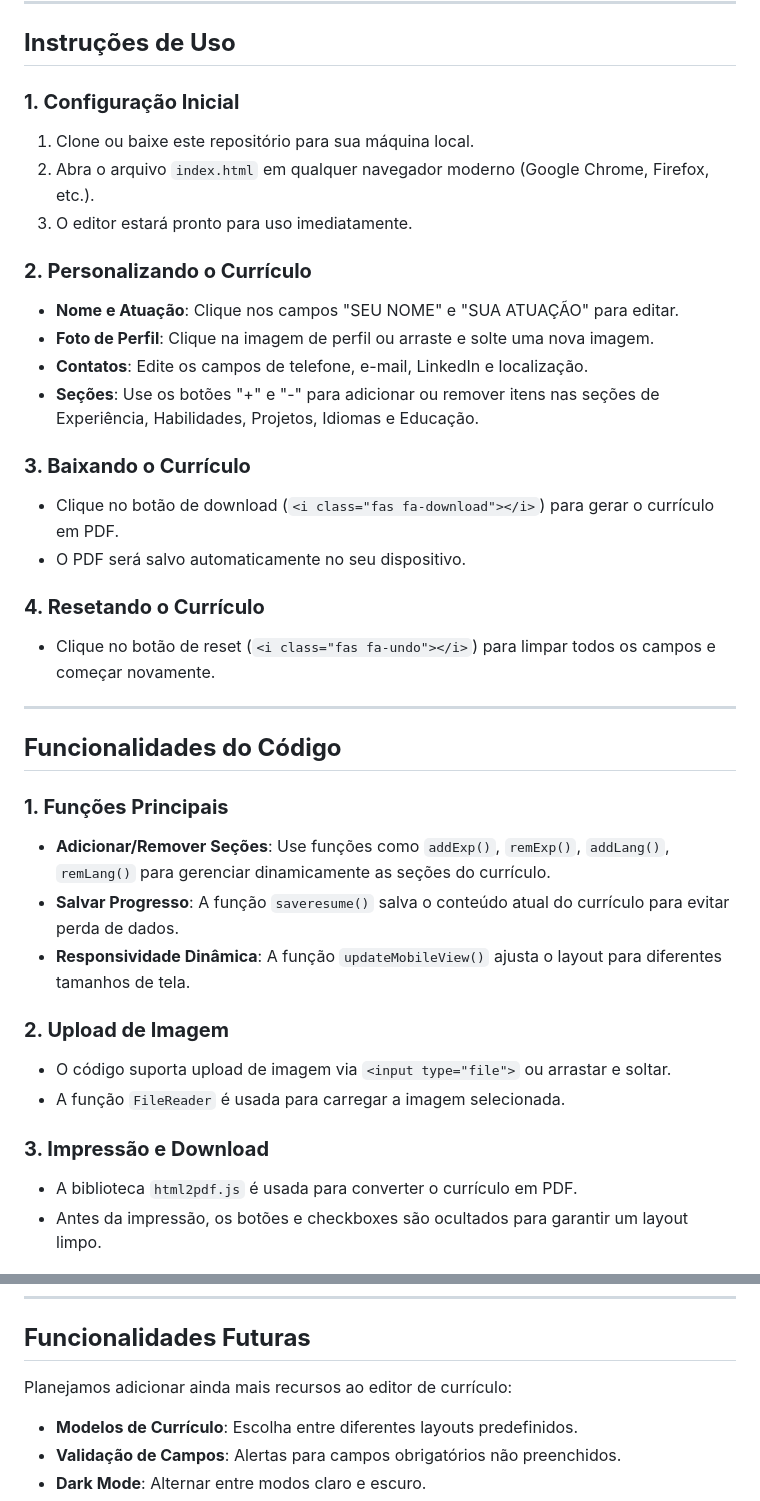
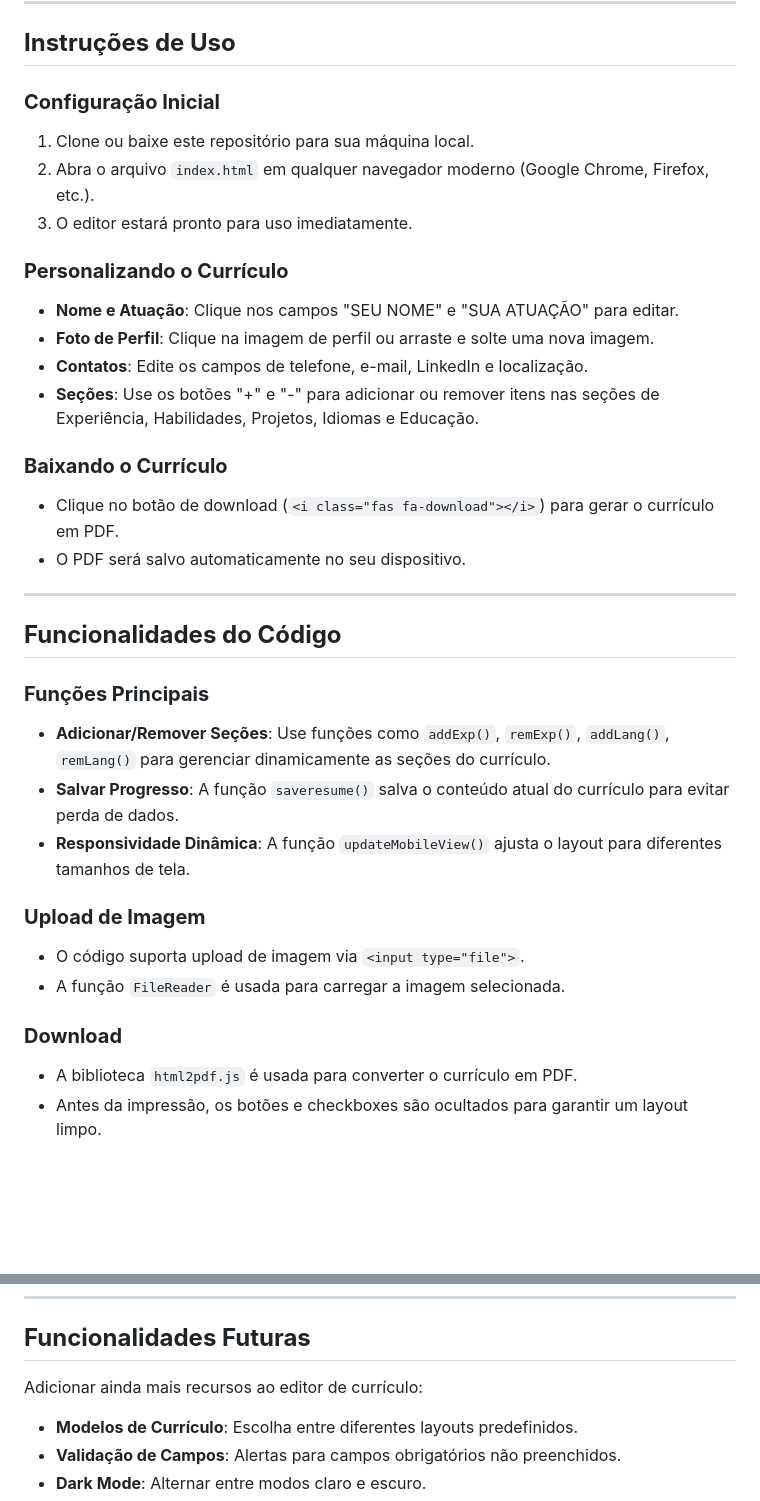
Before and after one commit to AlexandreLiberatto/Editor-de-curriculo, a Markdown page: README.md, 2 parts joined by grey strips. GitHub-like rendering; blank space fills up the shorter version.

Commit message:
docs(README): Atualizando documentação.
Signed-off-by: unknown <alexandreliberatto@gmail.com>

```diff
--- a/README.md
+++ b/README.md
@@ -22,38 +22,35 @@ Recursos principais:
 
 ## **Instruções de Uso**
 
-### **1. Configuração Inicial**
+### **Configuração Inicial**
 1. Clone ou baixe este repositório para sua máquina local.
 2. Abra o arquivo `index.html` em qualquer navegador moderno (Google Chrome, Firefox, etc.).
 3. O editor estará pronto para uso imediatamente.
 
-### **2. Personalizando o Currículo**
+### **Personalizando o Currículo**
 - **Nome e Atuação**: Clique nos campos "SEU NOME" e "SUA ATUAÇÃO" para editar.
 - **Foto de Perfil**: Clique na imagem de perfil ou arraste e solte uma nova imagem.
 - **Contatos**: Edite os campos de telefone, e-mail, LinkedIn e localização.
 - **Seções**: Use os botões "+" e "-" para adicionar ou remover itens nas seções de Experiência, Habilidades, Projetos, Idiomas e Educação.
 
-### **3. Baixando o Currículo**
+### **Baixando o Currículo**
 - Clique no botão de download (`<i class="fas fa-download"></i>`) para gerar o currículo em PDF.
 - O PDF será salvo automaticamente no seu dispositivo.
-
-### **4. Resetando o Currículo**
-- Clique no botão de reset (`<i class="fas fa-undo"></i>`) para limpar todos os campos e começar novamente.
 
 ---
 
 ## **Funcionalidades do Código**
 
-### **1. Funções Principais**
+### **Funções Principais**
 - **Adicionar/Remover Seções**: Use funções como `addExp()`, `remExp()`, `addLang()`, `remLang()` para gerenciar dinamicamente as seções do currículo.
 - **Salvar Progresso**: A função `saveresume()` salva o conteúdo atual do currículo para evitar perda de dados.
 - **Responsividade Dinâmica**: A função `updateMobileView()` ajusta o layout para diferentes tamanhos de tela.
 
-### **2. Upload de Imagem**
-- O código suporta upload de imagem via `<input type="file">` ou arrastar e soltar.
+### **Upload de Imagem**
+- O código suporta upload de imagem via `<input type="file">`.
 - A função `FileReader` é usada para carregar a imagem selecionada.
 
-### **3. Impressão e Download**
+### **Download**
 - A biblioteca `html2pdf.js` é usada para converter o currículo em PDF.
 - Antes da impressão, os botões e checkboxes são ocultados para garantir um layout limpo.
 
@@ -75,7 +72,7 @@ Recursos principais:
 
 ## **Funcionalidades Futuras**
 
-Planejamos adicionar ainda mais recursos ao editor de currículo:
+Adicionar ainda mais recursos ao editor de currículo:
 - **Modelos de Currículo**: Escolha entre diferentes layouts predefinidos.
 - **Validação de Campos**: Alertas para campos obrigatórios não preenchidos.
 - **Dark Mode**: Alternar entre modos claro e escuro.
```
